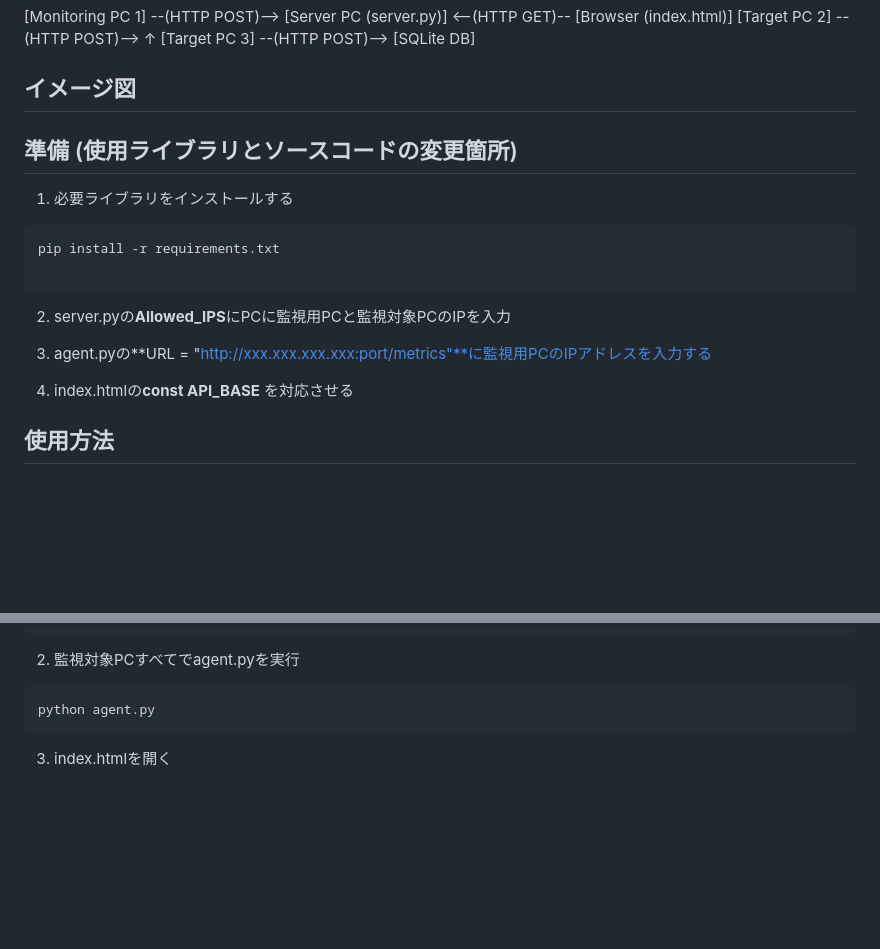
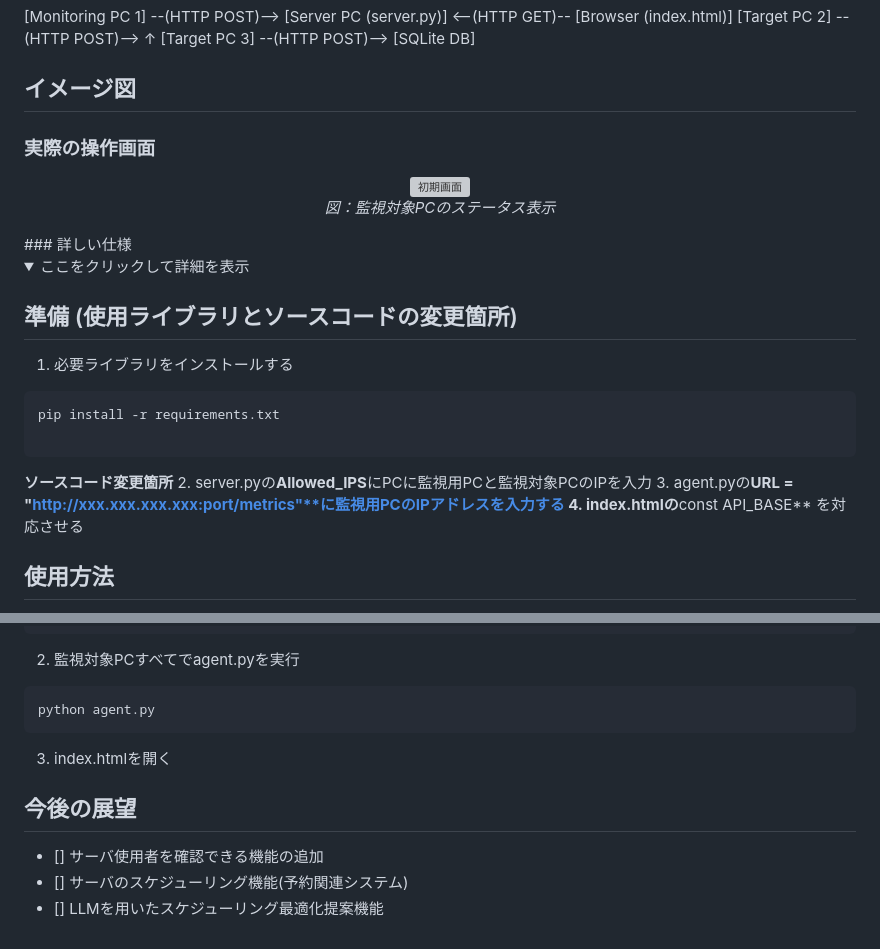
Before and after one commit to TA-HA08/PC-monitoring, a Markdown page: README.md, 2 parts joined by grey strips. Rendered like a GitHub page; folded sections open; blank space fills up the shorter version; grey boxes are pictures that could not be loaded.

Commit message:
Add future work

````diff
--- a/README.md
+++ b/README.md
@@ -65,6 +65,17 @@ CPU使用率とGPU使用率はリアルタイムで変動するグラフで視
 [Target PC 3] --(HTTP POST)--> [SQLite DB]
 
 ## イメージ図
+### 実際の操作画面
+
+<p align="center">
+  <img src="images/initial_screen.png" width="500" alt="初期画面">
+  <br>
+  <i>図：監視対象PCのステータス表示</i>
+</p>
+### 詳しい仕様
+<details>
+<summary>ここをクリックして詳細を表示</summary>
+
 
 ## 準備 (使用ライブラリとソースコードの変更箇所)
 1. 必要ライブラリをインストールする
@@ -72,10 +83,9 @@ CPU使用率とGPU使用率はリアルタイムで変動するグラフで視
 pip install -r requirements.txt
 
 ```
+**ソースコード変更箇所**
 2. server.pyの**Allowed_IPS**にPCに監視用PCと監視対象PCのIPを入力
-
 3. agent.pyの**URL = "http://xxx.xxx.xxx.xxx:port/metrics"**に監視用PCのIPアドレスを入力する
-
 4. index.htmlの**const API_BASE** を対応させる
 
 
@@ -89,3 +99,8 @@ uvicorn server:app --host <YOUR_IP_ADDRESS> --port <PORT_NUMBER>
 python agent.py
 ```
 3. index.htmlを開く
+
+## 今後の展望
+- [] サーバ使用者を確認できる機能の追加
+- [] サーバのスケジューリング機能(予約関連システム)
+- [] LLMを用いたスケジューリング最適化提案機能
````
